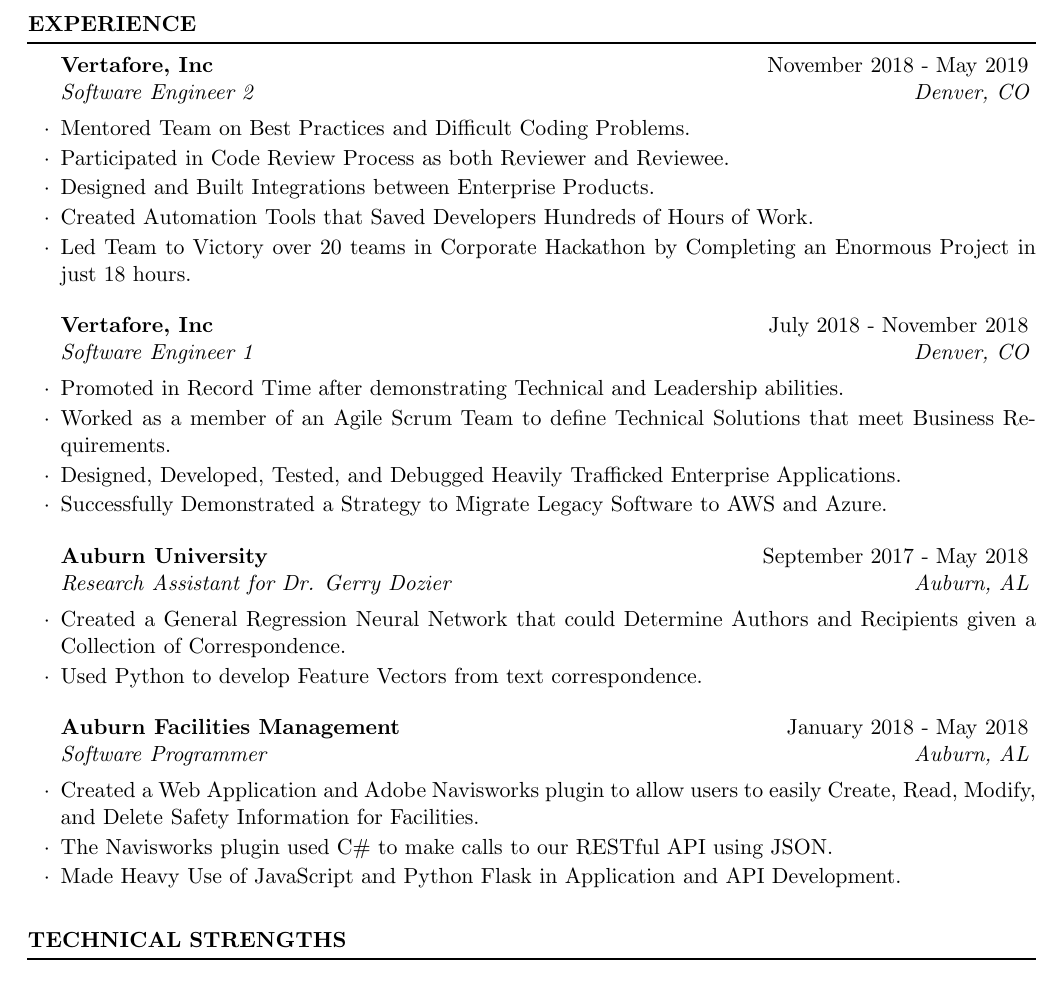
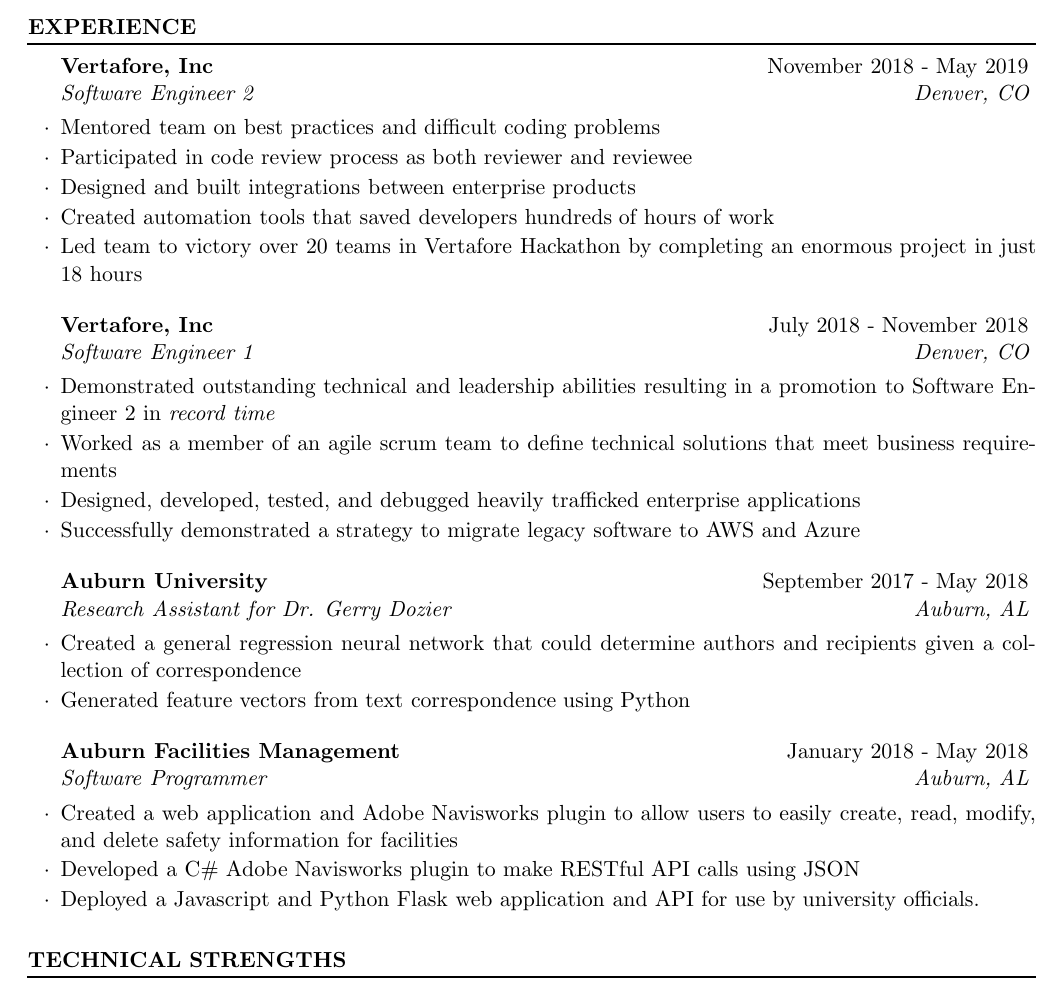
Before and after one commit to mvb0005/Resume, a LaTeX CV (BonsallResume.tex): part of the page, cut so that both start at the same text. The pictures show the PDF file BonsallResume.pdf that the author committed with the source.

Commit message:
Mom Knows Best

```diff
--- a/BonsallResume.tex
+++ b/BonsallResume.tex
@@ -50,33 +50,33 @@
 \begin{rSection}{Experience}
 
 \begin{rSubsection}{Vertafore, Inc}{November 2018 - May 2019}{Software Engineer 2}{Denver, CO}
-\item Mentored Team on Best Practices and Difficult Coding Problems.
-\item Participated in Code Review Process as both Reviewer and Reviewee.
-\item Designed and Built Integrations between Enterprise Products.
-\item Created Automation Tools that Saved Developers Hundreds of Hours of Work.
-\item Led Team to Victory over 20 teams in Corporate Hackathon by Completing an Enormous Project in just 18 hours.
+\item Mentored team on best practices and difficult coding problems
+\item Participated in code review process as both reviewer and reviewee
+\item Designed and built integrations between enterprise products
+\item Created automation tools that saved developers hundreds of hours of work
+\item Led team to victory over 20 teams in Vertafore Hackathon by completing an enormous project in just 18 hours
 \end{rSubsection}
 
 \begin{rSubsection}{Vertafore, Inc}{July 2018 - November 2018}{Software Engineer 1}{Denver, CO}
-\item Promoted in Record Time after demonstrating Technical and Leadership abilities.
-\item Worked as a member of an Agile Scrum Team to define Technical Solutions that meet Business Requirements.
-\item Designed, Developed, Tested, and Debugged Heavily Trafficked Enterprise Applications.
-\item Successfully Demonstrated a Strategy to Migrate Legacy Software to AWS and Azure.
+\item Demonstrated outstanding technical and leadership abilities resulting in a promotion to Software Engineer 2 in \textit{record time}
+\item Worked as a member of an agile scrum team to define technical solutions that meet business requirements
+\item Designed, developed, tested, and debugged heavily trafficked enterprise applications
+\item Successfully demonstrated a strategy to migrate legacy software to AWS and Azure
 \end{rSubsection}
 
 %------------------------------------------------
 
 \begin{rSubsection}{Auburn University}{September 2017 - May 2018}{Research Assistant for Dr. Gerry Dozier}{Auburn, AL}
-\item Created a General Regression Neural Network that could Determine Authors and Recipients given a Collection of Correspondence.
-\item Used Python to develop Feature Vectors from text correspondence.
+\item Created a general regression neural network that could determine authors and recipients given a collection of correspondence
+\item Generated feature vectors from text correspondence using Python
 \end{rSubsection}
 
 %------------------------------------------------
 
 \begin{rSubsection}{Auburn Facilities Management}{January 2018 - May 2018}{Software Programmer}{Auburn, AL}
-\item Created a Web Application and Adobe Navisworks plugin to allow users to easily Create, Read, Modify, and Delete Safety Information for Facilities.
-\item The Navisworks plugin used C\# to make calls to our RESTful API using JSON.
-\item Made Heavy Use of JavaScript and Python Flask in Application and API Development.
+\item Created a web application and Adobe Navisworks plugin to allow users to easily create, read, modify, and delete safety information for facilities
+\item Developed a C\# Adobe Navisworks plugin to make RESTful API calls using JSON
+\item Deployed a Javascript and Python Flask web application and API for use by university officials.
 \end{rSubsection}
 
 \end{rSection}
```
Also changed, not shown: BonsallResume.pdf, 1 other file.
